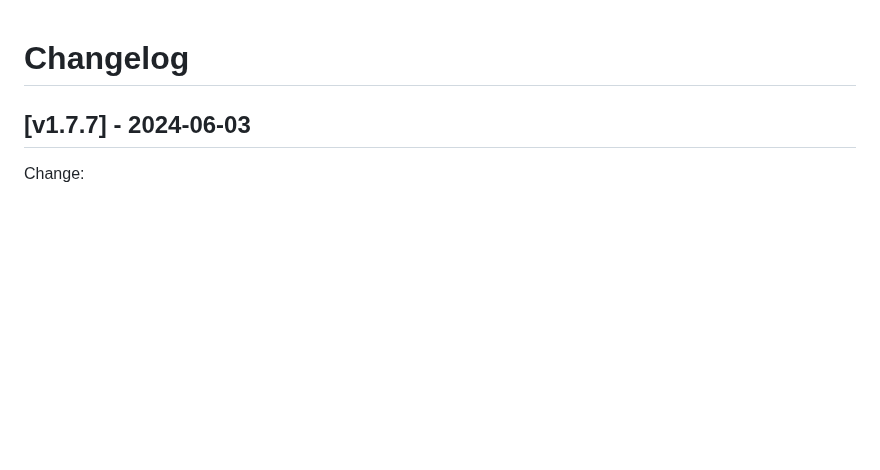
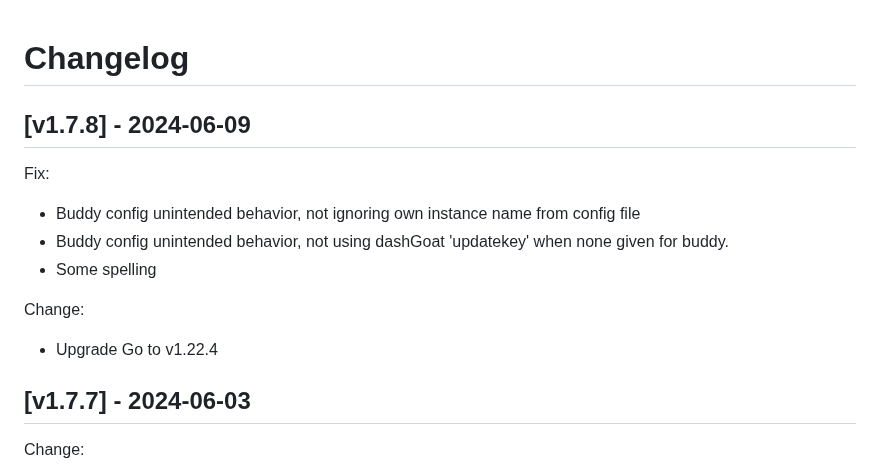
Before and after one commit to iobear/dashgoat, a Markdown page: CHANGELOG.md, the part around the change. GitHub-like rendering; blank space fills up the shorter version.

```diff
--- a/CHANGELOG.md
+++ b/CHANGELOG.md
@@ -1,4 +1,13 @@
 # Changelog
+## [v1.7.8] - 2024-06-09
+Fix:
+ - Buddy config unintended behavior, not ignoring own instance name from config file
+ - Buddy config unintended behavior, not using dashGoat 'updatekey' when none given for buddy.
+ - Some spelling
+
+Change:
+ - Upgrade Go to v1.22.4
+
 ## [v1.7.7] - 2024-06-03
 Change:
  - Upgrade Go dependencies
```
